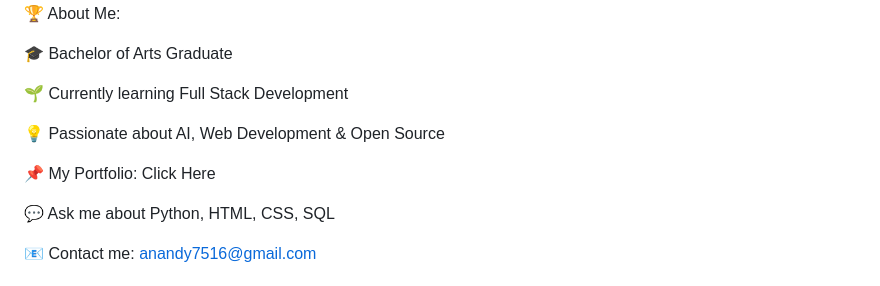
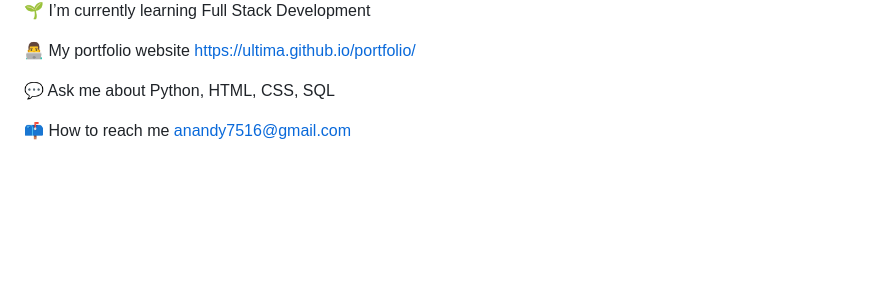
Before and after one commit to ultimastudy/UltimaStudy.github.io, a Markdown page: README.md, the part around one of its changes. Drawn GitHub-style; blank space fills up the shorter version.

```diff
--- a/README.md
+++ b/README.md
@@ -6,16 +3,10 @@
 
-🏆 About Me:
+🌱 I’m currently learning Full Stack Development
 
-🎓 Bachelor of Arts Graduate
-
-🌱 Currently learning Full Stack Development
-
-💡 Passionate about AI, Web Development & Open Source
-
-📌 My Portfolio: Click Here
+👨‍💻 My portfolio website https://ultima.github.io/portfolio/
 
 💬 Ask me about Python, HTML, CSS, SQL
 
-📧 Contact me: anandy7516@gmail.com
+📫 How to reach me anandy7516@gmail.com
 
 
```
Also changed, not shown: other parts of README.md (+8 -45 lines).
